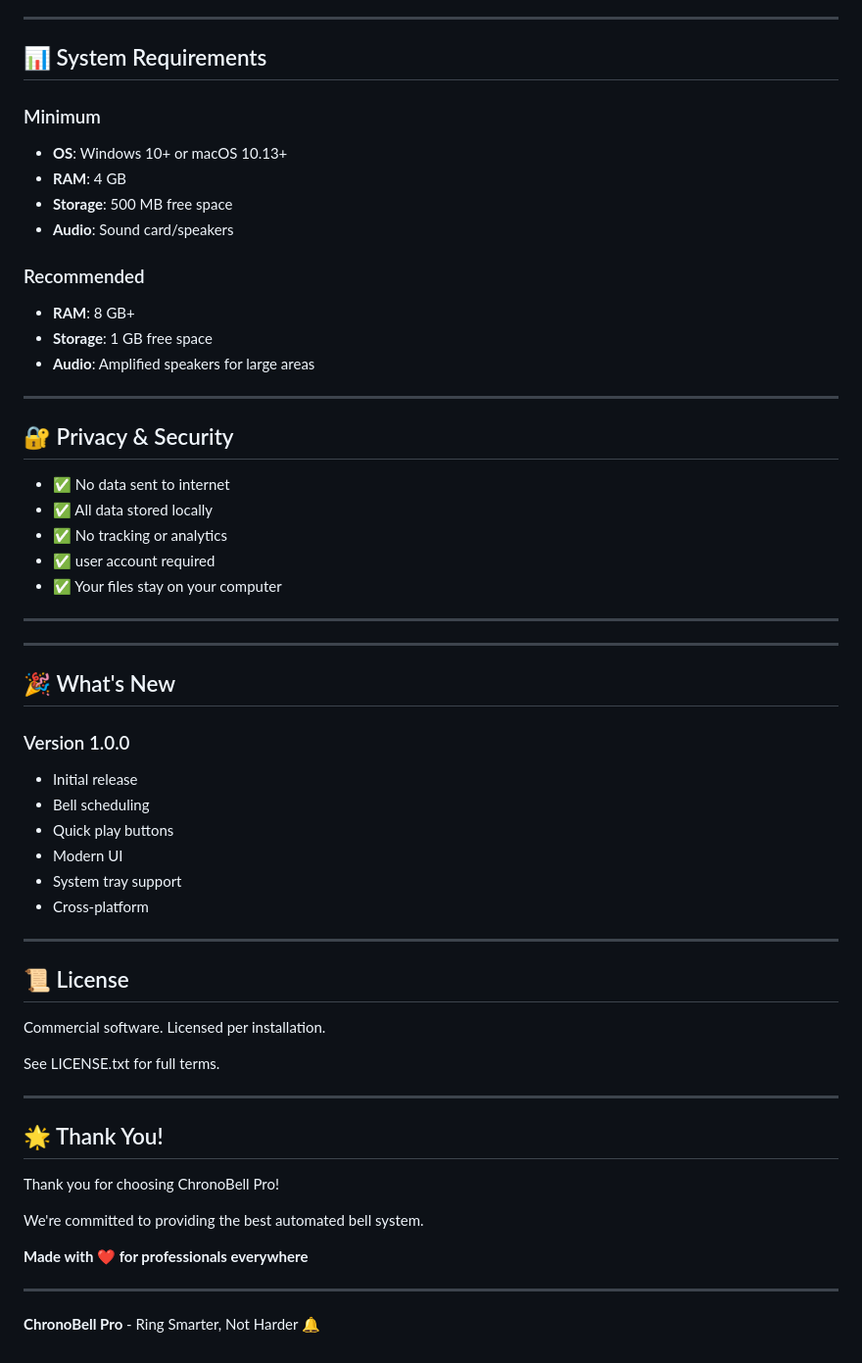
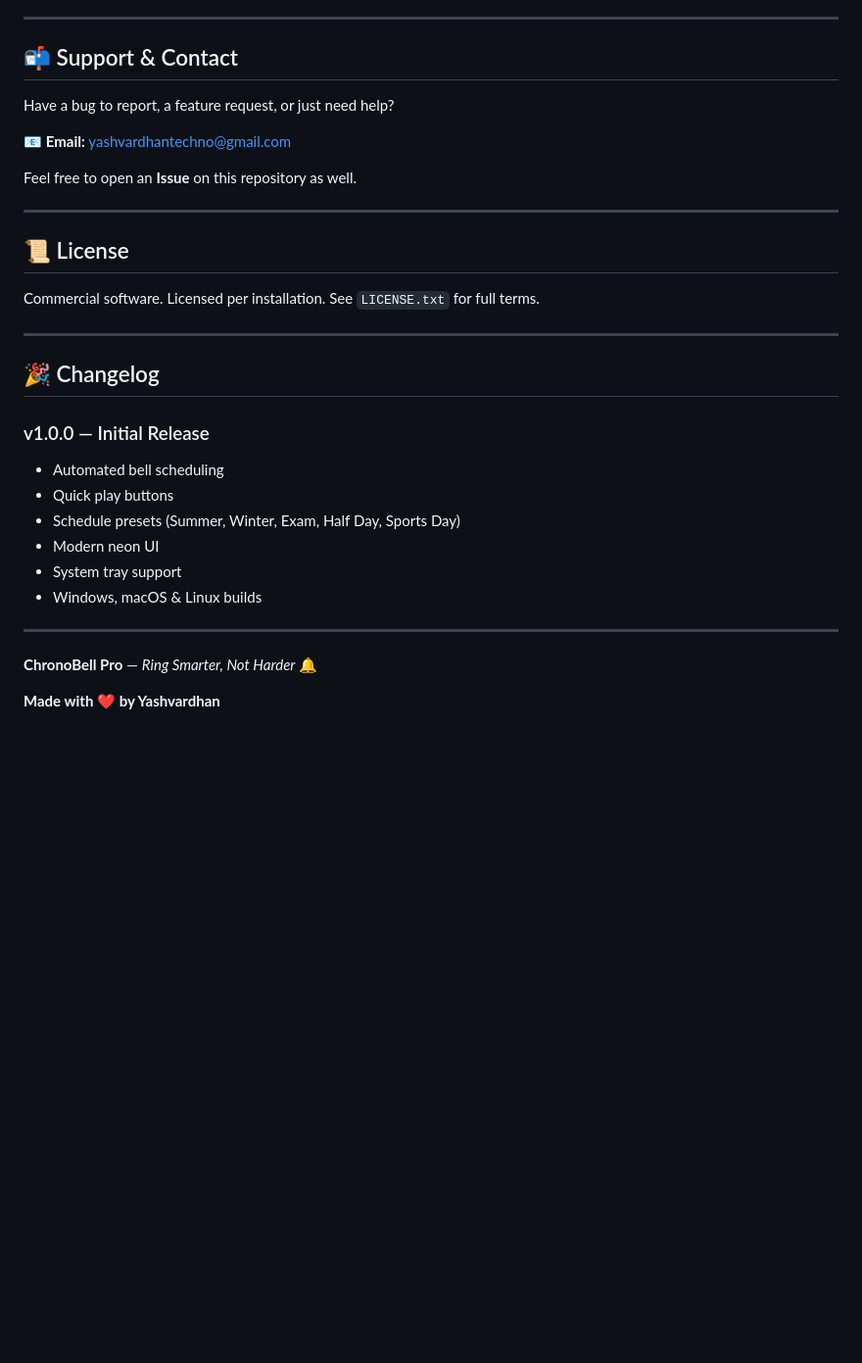
Before and after one commit to TechnoYashvardhan/ChronoBell-Pro, a Markdown page: README.md, the part around one of its changes. Shown at 98% size. Rendered like a GitHub page; blank space fills up the shorter version.

```diff
--- a/README.md
+++ b/README.md
@@ -150,62 +146,34 @@ Perfect for:
 
 ---
 
-## 📊 System Requirements
+## 📬 Support & Contact
 
-### Minimum
-- **OS**: Windows 10+ or macOS 10.13+
-- **RAM**: 4 GB
-- **Storage**: 500 MB free space
-- **Audio**: Sound card/speakers
+Have a bug to report, a feature request, or just need help?
 
-### Recommended
-- **RAM**: 8 GB+
-- **Storage**: 1 GB free space
-- **Audio**: Amplified speakers for large areas
+📧 **Email:** [yashvardhantechno@gmail.com](mailto:yashvardhantechno@gmail.com)
 
----
-
-## 🔐 Privacy & Security
-
-- ✅ No data sent to internet
-- ✅ All data stored locally
-- ✅ No tracking or analytics
-- ✅ user account required
-- ✅ Your files stay on your computer
-
----
-
-
----
-
-## 🎉 What's New
-
-### Version 1.0.0
-- Initial release
-- Bell scheduling
-- Quick play buttons
-- Modern UI
-- System tray support
-- Cross-platform
+Feel free to open an **Issue** on this repository as well.
 
 ---
 
 ## 📜 License
 
-Commercial software. Licensed per installation.
-
-See LICENSE.txt for full terms.
+Commercial software. Licensed per installation. See `LICENSE.txt` for full terms.
 
 ---
 
-## 🌟 Thank You!
+## 🎉 Changelog
 
-Thank you for choosing ChronoBell Pro!
-
-We're committed to providing the best automated bell system.
-
-**Made with ❤️ for professionals everywhere**
+### v1.0.0 — Initial Release
+- Automated bell scheduling
+- Quick play buttons
+- Schedule presets (Summer, Winter, Exam, Half Day, Sports Day)
+- Modern neon UI
+- System tray support
+- Windows, macOS & Linux builds
 
 ---
 
-**ChronoBell Pro** - Ring Smarter, Not Harder 🔔
+**ChronoBell Pro** — *Ring Smarter, Not Harder* 🔔
+
+**Made with ❤️ by Yashvardhan**
```
Also changed, not shown: other parts of README.md (+98 -102 lines).
